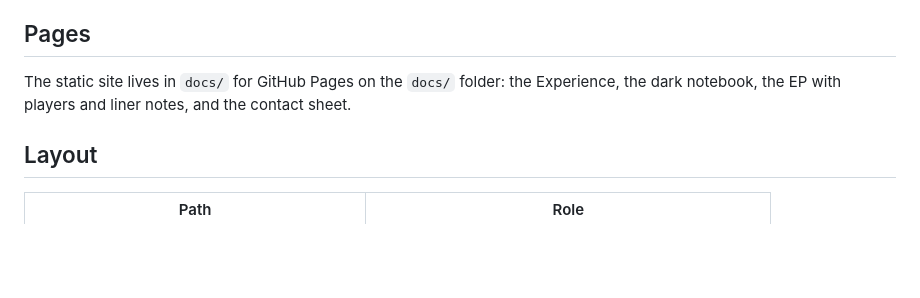
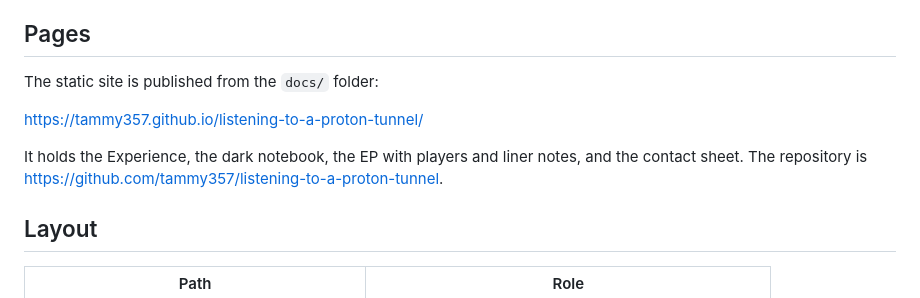
Before and after one commit to tammy357/listening-to-a-proton-tunnel, a Markdown page: README.md, the part around the change. Drawn GitHub-style; blank space fills up the shorter version.

Commit message:
Record the live GitHub Pages address.
The site is published from docs/ on tammy357/listening-to-a-proton-tunnel.

Co-authored-by: hd078615 <hd078615@gmail.com>

```diff
--- a/README.md
+++ b/README.md
@@ -93,7 +93,11 @@ Section 09, an 8-qubit encoding with shot counts on the 256 grid sites, was not
 
 ## Pages
 
-The static site lives in `docs/` for GitHub Pages on the `docs/` folder: the Experience, the dark notebook, the EP with players and liner notes, and the contact sheet.
+The static site is published from the `docs/` folder:
+
+https://tammy357.github.io/listening-to-a-proton-tunnel/
+
+It holds the Experience, the dark notebook, the EP with players and liner notes, and the contact sheet. The repository is https://github.com/tammy357/listening-to-a-proton-tunnel.
 
 ## Layout
 
```
